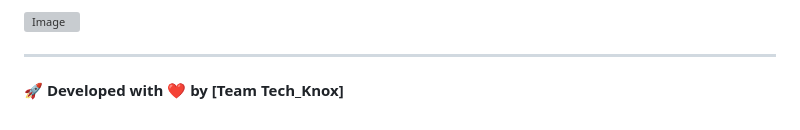
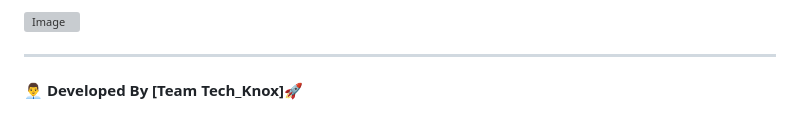
Before and after one commit to PYEXPO25/T059_TechKnox, a Markdown page: ReadMe .md, the part around the change. Rendered like a GitHub page; grey boxes are pictures that could not be loaded.

```diff
--- a/ReadMe .md
+++ b/ReadMe .md
@@ -136,4 +136,4 @@ https://drive.google.com/drive/folders/1bdBAGTNtmyMk-1ENNH-kQNvQrncUdogG?usp=dri
 
 ---
 
-🚀 **Developed with ❤️ by [Team Tech_Knox]**
+**👨‍💼 Developed By [Team Tech_Knox]🚀**
```
